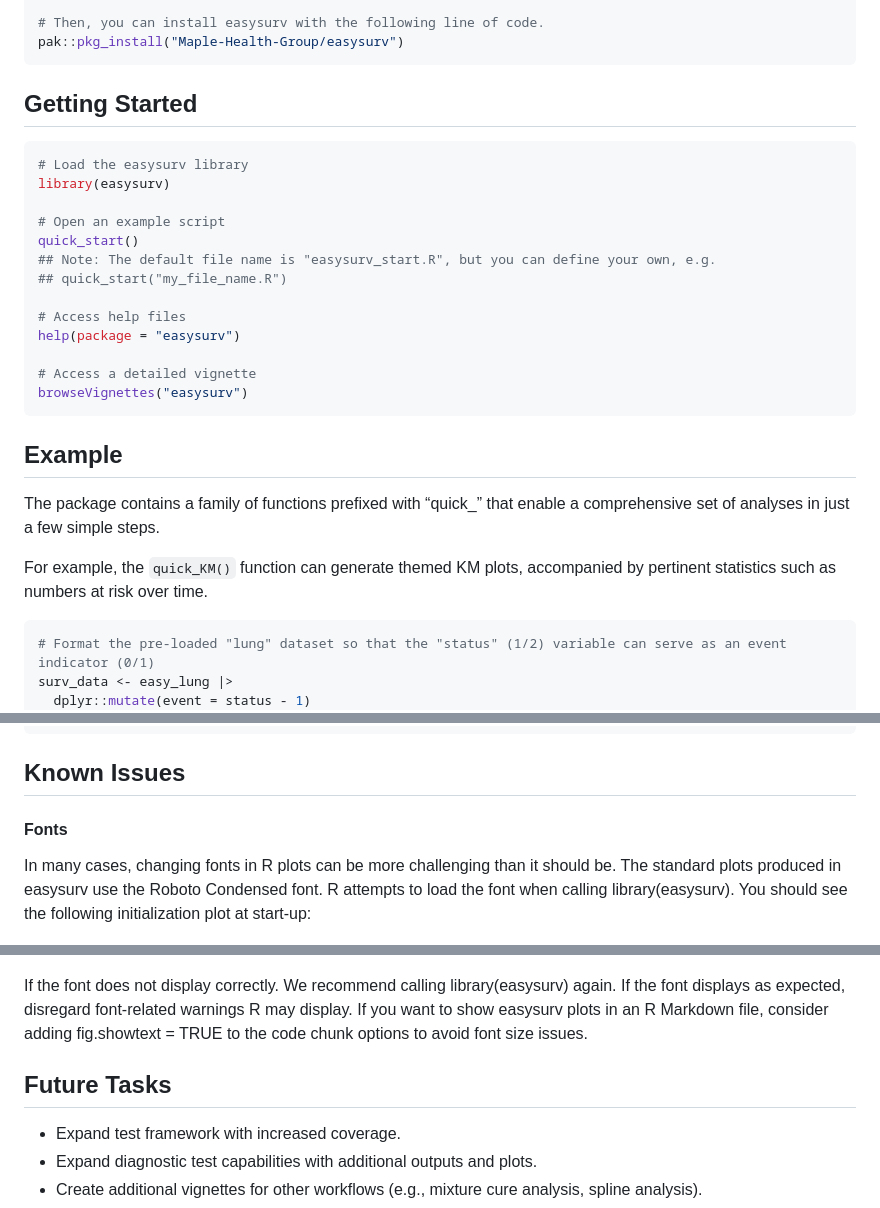
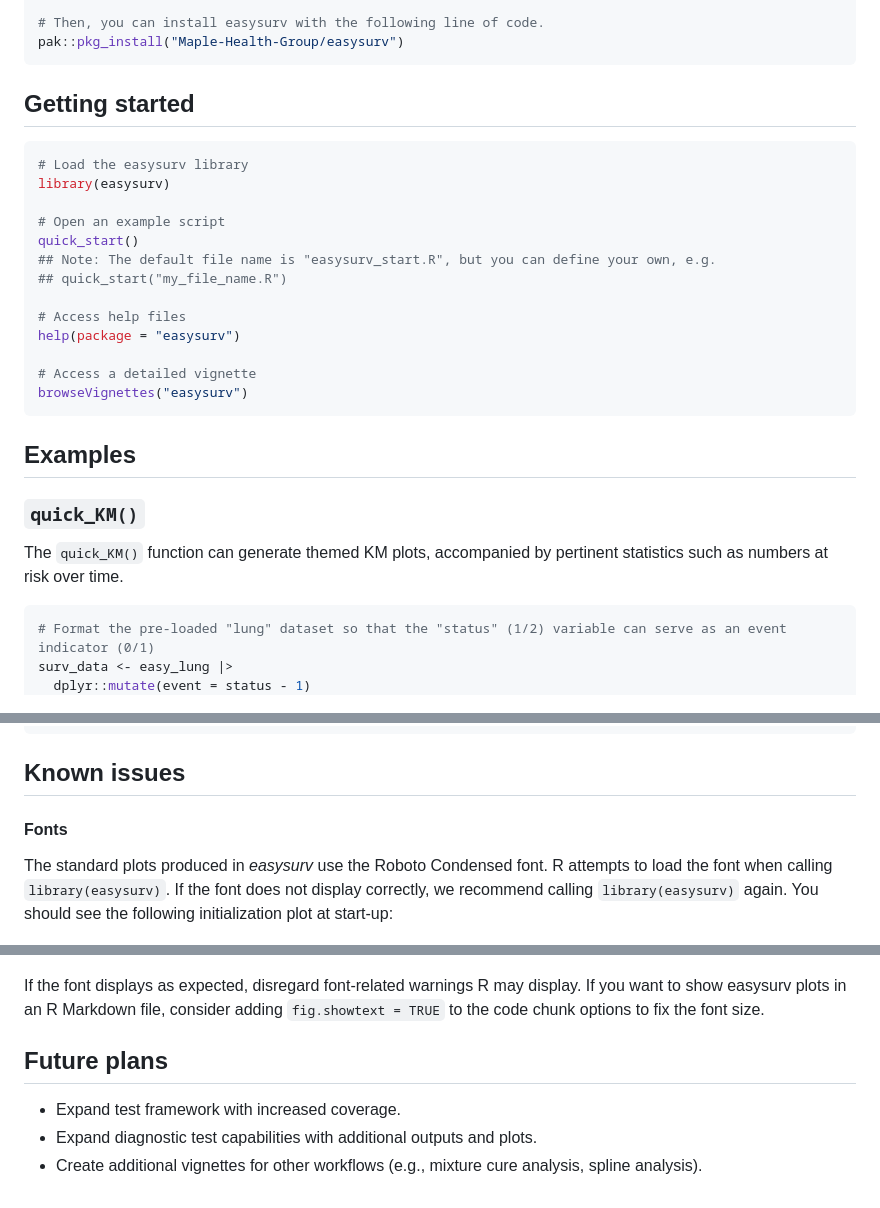
Before and after one commit to Maple-Health-Group/easysurv, a Markdown page: README.md, 3 parts joined by grey strips. Rendered like a GitHub page.

Commit message:
Changes to README layout.

````diff
--- a/README.md
+++ b/README.md
@@ -31,7 +31,7 @@ install.packages("pak")
 pak::pkg_install("Maple-Health-Group/easysurv")
 ```
 
-## Getting Started
+## Getting started
 
 ``` r
 # Load the easysurv library
@@ -49,13 +49,12 @@ help(package = "easysurv")
 browseVignettes("easysurv")
 ```
 
-## Example
+## Examples
 
-The package contains a family of functions prefixed with “quick\_” that
-enable a comprehensive set of analyses in just a few simple steps.
+### `quick_KM()`
 
-For example, the `quick_KM()` function can generate themed KM plots,
-accompanied by pertinent statistics such as numbers at risk over time.
+The `quick_KM()` function can generate themed KM plots, accompanied by
+pertinent statistics such as numbers at risk over time.
 
 ``` r
 # Format the pre-loaded "lung" dataset so that the "status" (1/2) variable can serve as an event indicator (0/1)
@@ -117,25 +118,24 @@ fit_quick[["goodness_of_fit"]][["Male"]]
 #> 7 Weibull (AFT) 767.2281 773.0826        1        1
 ```
 
-## Known Issues
+## Known issues
 
 #### Fonts
 
-In many cases, changing fonts in R plots can be more challenging than it
-should be. The standard plots produced in easysurv use the Roboto
-Condensed font. R attempts to load the font when calling
-library(easysurv). You should see the following initialization plot at
-start-up:
+The standard plots produced in *easysurv* use the Roboto Condensed font.
+R attempts to load the font when calling `library(easysurv)`. If the
+font does not display correctly, we recommend calling
+`library(easysurv)` again. You should see the following initialization
+plot at start-up:
 
 ![](man/figures/font-issue-1.png)<!-- -->
 
-If the font does not display correctly. We recommend calling
-library(easysurv) again. If the font displays as expected, disregard
-font-related warnings R may display. If you want to show easysurv plots
-in an R Markdown file, consider adding fig.showtext = TRUE to the code
-chunk options to avoid font size issues.
+If the font displays as expected, disregard font-related warnings R may
+display. If you want to show easysurv plots in an R Markdown file,
+consider adding `fig.showtext = TRUE` to the code chunk options to fix
+the font size.
 
-## Future Tasks
+## Future plans
 
 - Expand test framework with increased coverage.
 - Expand diagnostic test capabilities with additional outputs and plots.
````
Also changed, not shown: other parts of README.md (+2 -0 lines), man/figures/quick-fit-2.png, 1 other file.
